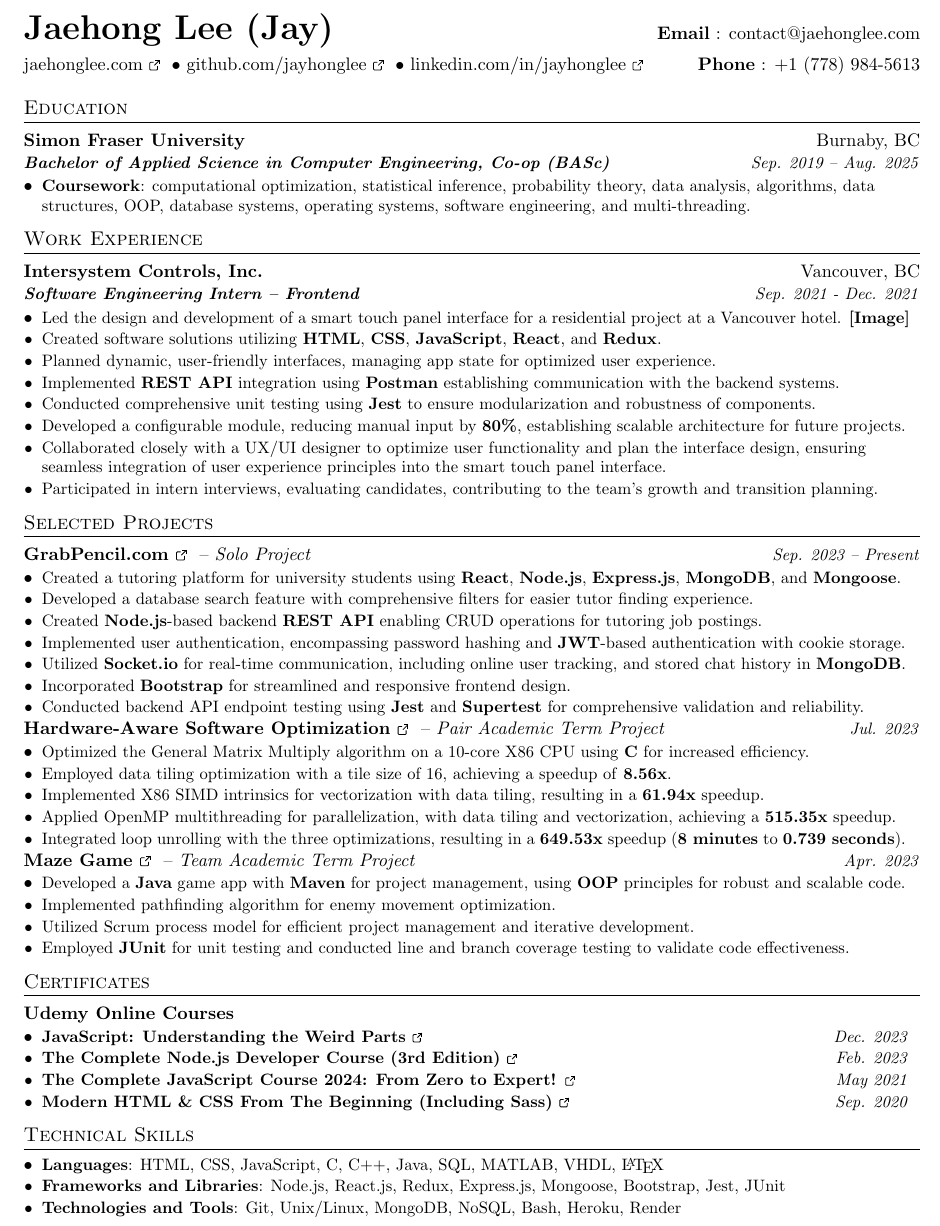
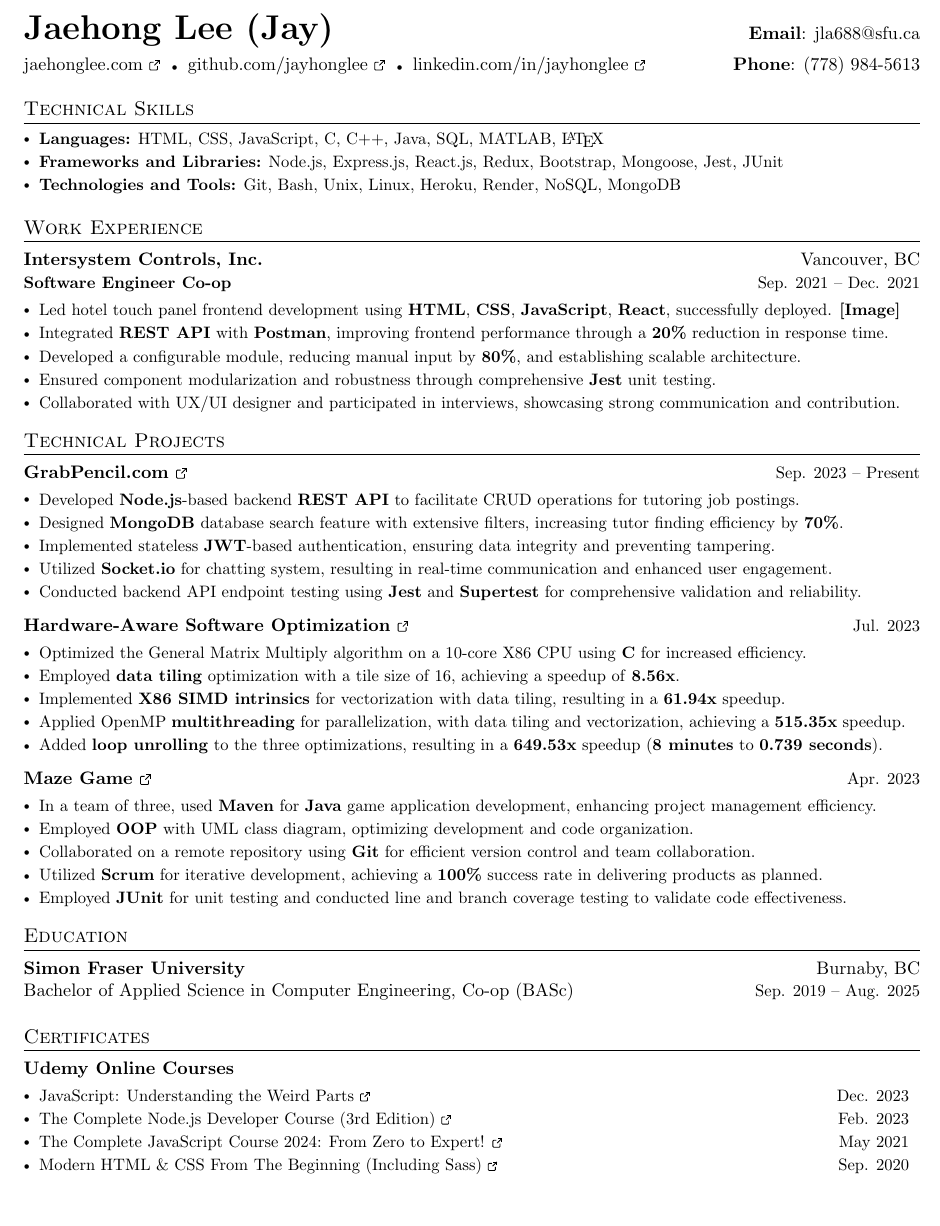
Before and after one commit to jayhonglee/Jaehong-Lee-s-Resume, a LaTeX CV (resume.tex): part of the page, cut so that both start at the same text, the shorter picture padded with empty space. Compiled offline with pdfLaTeX.

Commit message:
Update resume.tex

```diff
--- a/resume.tex
+++ b/resume.tex
@@ -112,7 +120,7 @@
 
 % \newcommand{\resumeSubHeadingListStart}{\begin{itemize}[leftmargin=0pt]}
 % \newcommand{\resumeSubHeadingListEnd}{\end{itemize}}
-\newcommand{\resumeItemListStart}{\begin{itemize}[leftmargin=*]}
+\newcommand{\resumeItemListStart}{\begin{itemize}[leftmargin=*]}\renewcommand\labelitemi{$\vcenter{\hbox{\tiny$\bullet$}}$}
 \newcommand{\resumeItemListEnd}{\end{itemize}\vspace{-5pt}}
 
 %-------------------------------------------
@@ -123,98 +131,113 @@
 
 %----------HEADING-----------------
 \begin{tabular*}{\textwidth}{l@{\extracolsep{\fill}}r}
-  \textbf{\vspace{4pt}\huge Jaehong Lee (Jay)} & \textbf{Email} : \href{mailto:contact@jaehonglee.com}{contact@jaehonglee.com}\\
-  \href{http://jaehonglee.com/}{jaehonglee.com \ExternalLink} {•} \href{http://github.com/jayhonglee/}{github.com/jayhonglee \ExternalLink} {•} \href{http://linkedin.com/in/jayhonglee/}{linkedin.com/in/jayhonglee \ExternalLink} &\textbf{Phone} : +1 (778) 984-5613 \\
+  \textbf{\vspace{4pt}\huge Jaehong Lee (Jay)} & \textbf{Email}: \href{mailto:jla688@sfu.ca}{jla688@sfu.ca}\\
+  \href{http://jaehonglee.com/}{jaehonglee.com \ExternalLink} {\tiny• } \href{http://github.com/jayhonglee/}{github.com/jayhonglee \ExternalLink} {\tiny• } \href{http://linkedin.com/in/jayhonglee/}{linkedin.com/in/jayhonglee \ExternalLink} &\textbf{Phone}: (778) 984-5613 \\
 \end{tabular*}
 
-
-%-----------EDUCATION-----------------
-\section{Education}
-  % \resumeSubHeadingListStart
-    \resumeSubheading
-      {Simon Fraser University}{Burnaby, BC}
-      {Bachelor of Applied Science in Computer Engineering, Co-op (BASc)}{Sep. 2019 -- Aug. 2025}
-      \resumeItemListStart
+%--------PROGRAMMING SKILLS------------
+\section{Technical Skills}
+   \resumeItemListStart
         \resumeItemUpdated
-          {\textbf{Coursework}: computational optimization, statistical inference, probability theory, data analysis, algorithms, data structures, OOP, database systems, operating systems, software engineering, and multi-threading.}
-      \resumeItemListEnd
-  % \resumeSubHeadingListEnd
-
+          {\textbf{Languages:}{ HTML, CSS, JavaScript, C, C++, Java, SQL, MATLAB, \LaTeX }}
+        \resumeItemUpdated
+          {\textbf{Frameworks and Libraries:}{ Node.js, Express.js, React.js, Redux, Bootstrap, Mongoose, Jest, JUnit }}
+        \resumeItemUpdated
+          {\textbf{Technologies and Tools:}{ Git, Bash, Unix, Linux,  Heroku, Render, NoSQL, MongoDB }}
+   \resumeItemListEnd
 
 %-----------EXPERIENCE-----------------
 \section{Work Experience}
 
     \resumeSubheading
       {Intersystem Controls, Inc.}{Vancouver, BC}
-      {Software Engineering Intern -- Frontend}{Sep. 2021 - Dec. 2021}
+      {Software Engineer Co-op}{Sep. 2021 -- Dec. 2021}
       \resumeItemListStart
         \resumeItemUpdated
-          {Led the design and development of a smart touch panel interface for a residential project at a Vancouver hotel. \href{https://github.com/jayhonglee/Jaehong-Lee-s-Resume/blob/main/img/Calista_UI1.jpg?raw=true}{\textbf{[Image]}}}
+          {Led hotel touch panel frontend development using \textbf{HTML}, \textbf{CSS}, \textbf{JavaScript}, \textbf{React}, successfully deployed. \href{https://github.com/jayhonglee/Jaehong-Lee-s-Resume/blob/main/img/Calista_UI1.jpg?raw=true}{\textbf{[Image]}}}
         \resumeItemUpdated
-          {Created software solutions utilizing \textbf{HTML}, \textbf{CSS}, \textbf{JavaScript}, \textbf{React}, and \textbf{Redux}.}
+          {Integrated \textbf{REST API} with \textbf{Postman}, improving frontend performance through a \textbf{20\%} reduction in response time.}
         \resumeItemUpdated
-          {Planned dynamic, user-friendly interfaces, managing app state for optimized user experience.}
+          {Developed a configurable module, reducing manual input by \textbf{80\%}, and establishing scalable architecture.}
         \resumeItemUpdated
-          {Implemented \textbf{REST API} integration using \textbf{Postman} establishing communication with the backend systems.}
+          {Ensured component modularization and robustness through comprehensive \textbf{Jest} unit testing.}
         \resumeItemUpdated
-          {Conducted comprehensive unit testing using \textbf{Jest} to ensure modularization and robustness of components.}
-        \resumeItemUpdated
-          {Developed a configurable module, reducing manual input by \textbf{80\%}, establishing scalable architecture for future projects.}
-        \resumeItemUpdated
-          {Collaborated closely with a UX/UI designer to optimize user functionality and plan the interface design, ensuring seamless integration of user experience principles into the smart touch panel interface.}
-        \resumeItemUpdated
-          {Participated in intern interviews, evaluating candidates, contributing to the team's growth and  transition planning.}
+          {Collaborated with UX/UI designer and participated in interviews, showcasing strong communication and contribution.}
       \resumeItemListEnd
 
 %-----------PROJECTS-----------------
-\section{Selected Projects}
+\section{Technical Projects}
  \projectSubheading
-      {\href{https://grabpencil.com/}{GrabPencil.com \ExternalLink}}{Solo Project}{\textit{\small Sep. 2023 -- Present}}
+      {\href{https://github.com/jayhonglee/GrabPencil-Backend}{GrabPencil.com \ExternalLink}}{\small Sep. 2023 -- Present}
       \resumeItemListStart
         \resumeItemUpdated
-          {Created a tutoring platform for university students using \textbf{React}, \textbf{Node.js}, \textbf{Express.js}, \textbf{MongoDB}, and \textbf{Mongoose}.}
+          {Developed \textbf{Node.js}-based backend \textbf{REST API} to facilitate CRUD operations for tutoring job postings.}
         \resumeItemUpdated
-          {Developed a database search feature with comprehensive filters for easier tutor finding experience.}
+          {Designed \textbf{MongoDB} database search feature with extensive filters, increasing tutor finding efficiency by \textbf{70\%}.}
         \resumeItemUpdated
-          {Created \textbf{Node.js}-based backend \textbf{REST API} enabling CRUD operations for tutoring job postings.}
+          {Implemented stateless \textbf{JWT}-based authentication, ensuring data integrity and preventing tampering.}
         \resumeItemUpdated
-          {Implemented user authentication, encompassing password hashing and \textbf{JWT}-based authentication with cookie storage.}
-        \resumeItemUpdated
-          {Utilized \textbf{Socket.io} for real-time communication, including online user tracking, and stored chat history in \textbf{MongoDB}.}
-        \resumeItemUpdated
-          {Incorporated \textbf{Bootstrap} for streamlined and responsive frontend design.}
+          {Utilized \textbf{Socket.io} for chatting system, resulting in real-time communication and enhanced user engagement.}
         \resumeItemUpdated
           {Conducted backend API endpoint testing using \textbf{Jest} and \textbf{Supertest} for comprehensive validation and reliability.}
-      \resumeItemListEnd
+      \resumeItemListEnd \vspace{5pt}
+
+ % \vspace{6pt}\projectSubheading
+ %      {\href{https://github.com/jayhonglee/Hardware-Aware-Software-Optimization}{Advanced Smoke Detector \ExternalLink}}{{\small Jul. 2023}}
+ %      \resumeItemListStart
+ %        \resumeItemUpdated
+ %          {Optimized the General Matrix Multiply algorithm on a 10-core X86 CPU using \textbf{C} for increased efficiency.}
+ %        \resumeItemUpdated
+ %          {Employed data tiling optimization with a tile size of 16, achieving a speedup of \textbf{8.56x}.}
+ %        \resumeItemUpdated
+ %          {Implemented X86 SIMD intrinsics for vectorization with data tiling, resulting in a \textbf{61.94x} speedup.}
+ %        \resumeItemUpdated
+ %          {Applied OpenMP multithreading for parallelization, with data tiling and vectorization, achieving a \textbf{515.35x} speedup.}
+ %        \resumeItemUpdated
+ %          {Integrated loop unrolling with the three optimizations, resulting in a \textbf{649.53x} speedup (\textbf{8 minutes} to \textbf{0.739 seconds}).}
+ %      \resumeItemListEnd
 
  \vspace{6pt}\projectSubheading
-      {\href{https://github.com/jayhonglee/Hardware-Aware-Software-Optimization}{Hardware-Aware Software Optimization \ExternalLink}}{Pair Academic Term Project}{\textit{\small Jul. 2023}}
+      {\href{https://github.com/jayhonglee/Hardware-Aware-Software-Optimization}{Hardware-Aware Software Optimization \ExternalLink}}{{\small Jul. 2023}}
       \resumeItemListStart
         \resumeItemUpdated
           {Optimized the General Matrix Multiply algorithm on a 10-core X86 CPU using \textbf{C} for increased efficiency.}
         \resumeItemUpdated
-          {Employed data tiling optimization with a tile size of 16, achieving a speedup of \textbf{8.56x}.}
+          {Employed \textbf{data tiling} optimization with a tile size of 16, achieving a speedup of \textbf{8.56x}.}
         \resumeItemUpdated
-          {Implemented X86 SIMD intrinsics for vectorization with data tiling, resulting in a \textbf{61.94x} speedup.}
+          {Implemented \textbf{X86 SIMD intrinsics} for vectorization with data tiling, resulting in a \textbf{61.94x} speedup.}
         \resumeItemUpdated
-          {Applied OpenMP multithreading for parallelization, with data tiling and vectorization, achieving a \textbf{515.35x} speedup.}
+          {Applied OpenMP \textbf{multithreading} for parallelization, with data tiling and vectorization, achieving a \textbf{515.35x} speedup.}
         \resumeItemUpdated
-          {Integrated loop unrolling with the three optimizations, resulting in a \textbf{649.53x} speedup (\textbf{8 minutes} to \textbf{0.739 seconds}).}
-      \resumeItemListEnd
+          {Added \textbf{loop unrolling} to the three optimizations, resulting in a \textbf{649.53x} speedup (\textbf{8 minutes} to \textbf{0.739 seconds}).}
+      \resumeItemListEnd \vspace{5pt}
 
  \vspace{6pt}\projectSubheading
-      {\href{https://github.com/jayhonglee/mazeGame}{Maze Game \ExternalLink}}{Team Academic Term Project}{\textit{\small Apr. 2023}}
+      {\href{https://github.com/jayhonglee/mazeGame}{Maze Game \ExternalLink}}{{\small Apr. 2023}}
       \resumeItemListStart
         \resumeItemUpdated
-          {Developed a \textbf{Java} game app with \textbf{Maven} for project management, using \textbf{OOP} principles for robust and scalable code.}
+          {In a team of three, used \textbf{Maven} for \textbf{Java} game application development, enhancing project management efficiency.}
         \resumeItemUpdated
-          {Implemented pathfinding algorithm for enemy movement optimization.}
+          {Employed \textbf{OOP} with UML class diagram, optimizing development and code organization.}
         \resumeItemUpdated
-          {Utilized Scrum process model for efficient project management and iterative development.}
+          {Collaborated on a remote repository using \textbf{Git} for efficient version control and team collaboration.}
+        \resumeItemUpdated
+          {Utilized \textbf{Scrum} for iterative development, achieving a \textbf{100\%} success rate in delivering products as planned.}
         \resumeItemUpdated
           {Employed \textbf{JUnit} for unit testing and conducted line and branch coverage testing to validate code effectiveness.}
       \resumeItemListEnd
 
+%-----------EDUCATION-----------------
+\section{Education}
+  % \resumeSubHeadingListStart
+    \resumeSubheadingModified
+      {Simon Fraser University}{Burnaby, BC}
+      {Bachelor of Applied Science in Computer Engineering, Co-op (BASc)}{Sep. 2019 -- Aug. 2025}
+      % \resumeItemListStart
+      %   \resumeItemUpdated
+      %     % {\textbf{Coursework}: computational optimization, statistical inference, probability theory, data analysis, algorithms, data structures, OOP, database systems, operating systems, software engineering, and multi-threading.}
+      % \resumeItemListEnd
+  % \resumeSubHeadingListEnd
 
 %
 %--------PROGRAMMING SKILLS------------
@@ -223,26 +246,14 @@
       {Udemy Online Courses}
       \resumeItemListStart
         \resumeItemUpdated
-          {\textbf{\href{https://www.udemy.com/course/understand-javascript/}{JavaScript: Understanding the Weird Parts \ExternalLink}} \hfill \textit{Dec. 2023}}
+          {{\href{https://www.udemy.com/certificate/UC-b1ab79d1-2f1b-4ca4-8efd-b0332bae4e22/}{JavaScript: Understanding the Weird Parts \ExternalLink}} \hfill {Dec. 2023}}
         \resumeItemUpdated
-          {\textbf{\href{https://www.udemy.com/course/the-complete-nodejs-developer-course-2/}{The Complete Node.js Developer Course (3rd Edition) \ExternalLink}} \hfill \textit{Feb. 2023}}
+          {{\href{https://www.udemy.com/certificate/UC-95ffb645-1d3a-45a0-9b0b-f8b33c002977/}{The Complete Node.js Developer Course (3rd Edition) \ExternalLink}} \hfill {Feb. 2023}}
         \resumeItemUpdated
-          {\textbf{\href{https://www.udemy.com/course/the-complete-javascript-course/}{The Complete JavaScript Course 2024: From Zero to Expert! \ExternalLink}} \hfill \textit{May 2021}}
+          {{\href{https://www.udemy.com/certificate/UC-88ffe62b-8234-42fa-99c6-032f7ebf81f1/}{The Complete JavaScript Course 2024: From Zero to Expert! \ExternalLink}} \hfill {May 2021}}
         \resumeItemUpdated
-          {\textbf{\href{https://www.udemy.com/course/modern-html-css-from-the-beginning/}{Modern HTML \& CSS From The Beginning (Including Sass) \ExternalLink}} \hfill \textit{Sep. 2020}}
+          {{\href{https://www.udemy.com/certificate/UC-ffe3ea60-8686-42f9-9e92-f1da12ec756d/}{Modern HTML \& CSS From The Beginning (Including Sass) \ExternalLink}} \hfill {Sep. 2020}}
        \resumeItemListEnd
-
-%--------PROGRAMMING SKILLS------------
-\section{Technical Skills}
-   \resumeItemListStart
-        \resumeItemUpdated
-          {\textbf{Languages}{: HTML, CSS, JavaScript, C, C++, Java, SQL, MATLAB, VHDL, \LaTeX }}
-        \resumeItemUpdated
-          {\textbf{Frameworks and Libraries}{: Node.js, React.js, Redux, Express.js, Mongoose, Bootstrap, Jest, JUnit }}
-        \resumeItemUpdated
-          {\textbf{Technologies and Tools}{: Git, Unix/Linux, MongoDB, NoSQL, Bash, Heroku, Render}}
-   \resumeItemListEnd
-
 
 %-------------------------------------------
 \end{document}
```
Also changed, not shown: resume.tex (16 more changed lines).
